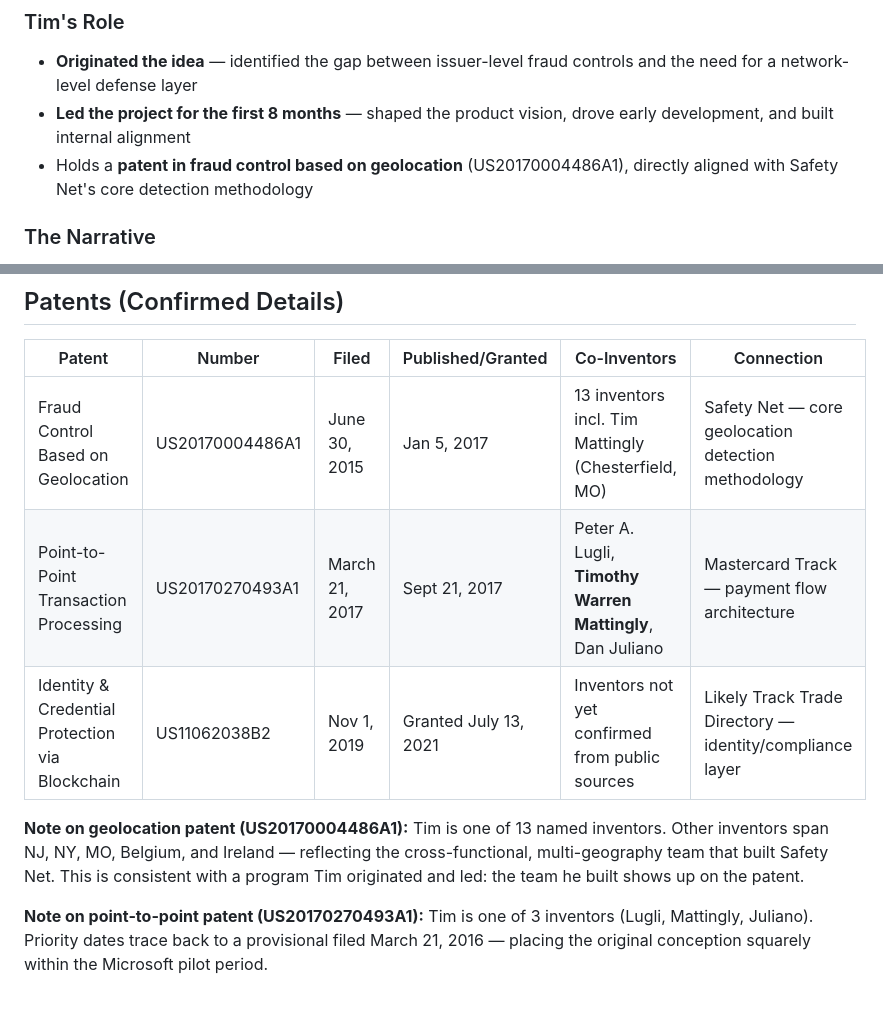
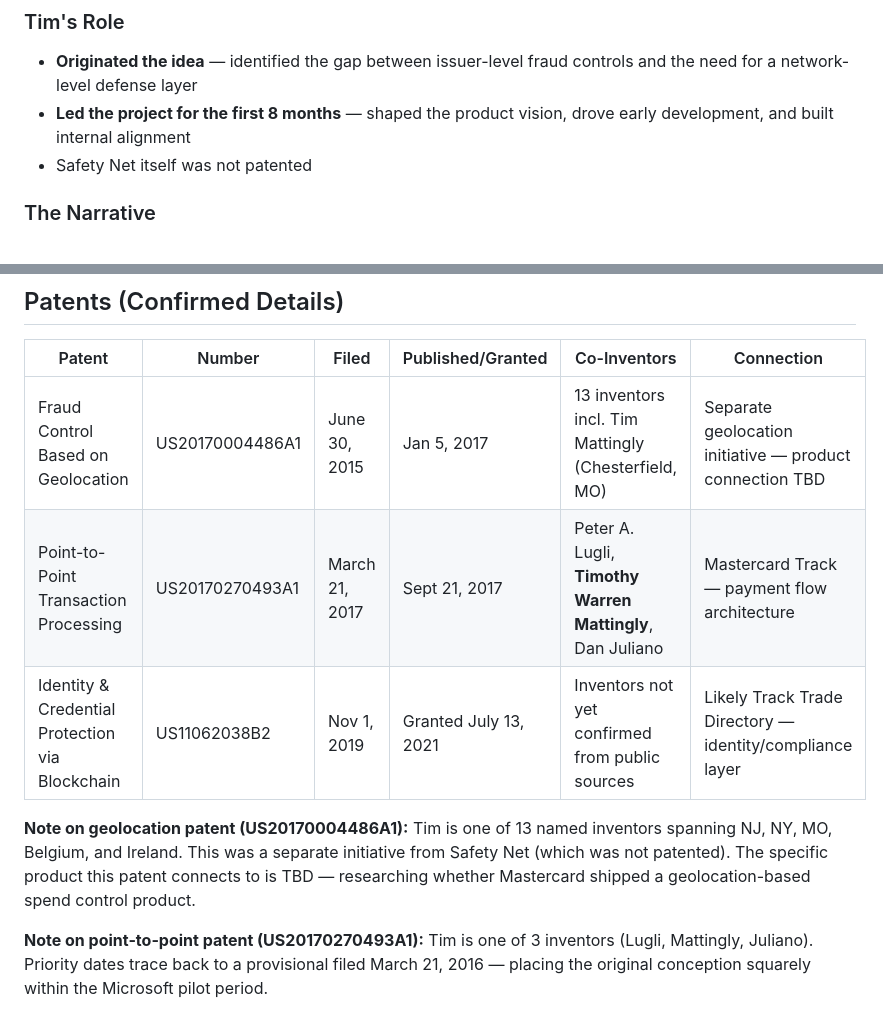
Before and after one commit to email-debug/timmattingly, a Markdown page: content/case-studies/mastercard-projects.md, 2 parts joined by grey strips. Drawn GitHub-style.

Commit message:
Correct geolocation patent connection — not tied to Safety Net
Safety Net was not patented. US20170004486A1 is a separate geolocation
initiative; product connection TBD pending further research.

https://claude.ai/code/session_01KAtdHyw7pZ1LTaQiBNcvgW

```diff
--- a/content/case-studies/mastercard-projects.md
+++ b/content/case-studies/mastercard-projects.md
@@ -25,7 +25,7 @@ It launched in the United States in 2014, expanded to Europe in 2015, and is now
 ### Tim's Role
 - **Originated the idea** — identified the gap between issuer-level fraud controls and the need for a network-level defense layer
 - **Led the project for the first 8 months** — shaped the product vision, drove early development, and built internal alignment
-- Holds a **patent in fraud control based on geolocation** (US20170004486A1), directly aligned with Safety Net's core detection methodology
+- Safety Net itself was not patented
 
 ### The Narrative
 The problem was structural: every bank had its own fraud system tuned to its own portfolio. None of them could see the full network picture. A coordinated attacker exploiting 50 banks simultaneously would look like noise to each individual bank — but it would look like a pattern to anyone watching the whole network. Tim saw that gap and proposed building the system that could watch the whole network.
@@ -62,11 +62,11 @@ The pilot worked. Mastercard built on it. The result is a platform now integrate
 
 | Patent | Number | Filed | Published/Granted | Co-Inventors | Connection |
 |--------|--------|-------|-------------------|--------------|------------|
-| Fraud Control Based on Geolocation | US20170004486A1 | June 30, 2015 | Jan 5, 2017 | 13 inventors incl. Tim Mattingly (Chesterfield, MO) | Safety Net — core geolocation detection methodology |
+| Fraud Control Based on Geolocation | US20170004486A1 | June 30, 2015 | Jan 5, 2017 | 13 inventors incl. Tim Mattingly (Chesterfield, MO) | Separate geolocation initiative — product connection TBD |
 | Point-to-Point Transaction Processing | US20170270493A1 | March 21, 2017 | Sept 21, 2017 | Peter A. Lugli, **Timothy Warren Mattingly**, Dan Juliano | Mastercard Track — payment flow architecture |
 | Identity & Credential Protection via Blockchain | US11062038B2 | Nov 1, 2019 | Granted July 13, 2021 | Inventors not yet confirmed from public sources | Likely Track Trade Directory — identity/compliance layer |
 
-**Note on geolocation patent (US20170004486A1):** Tim is one of 13 named inventors. Other inventors span NJ, NY, MO, Belgium, and Ireland — reflecting the cross-functional, multi-geography team that built Safety Net. This is consistent with a program Tim originated and led: the team he built shows up on the patent.
+**Note on geolocation patent (US20170004486A1):** Tim is one of 13 named inventors spanning NJ, NY, MO, Belgium, and Ireland. This was a separate initiative from Safety Net (which was not patented). The specific product this patent connects to is TBD — researching whether Mastercard shipped a geolocation-based spend control product.
 
 **Note on point-to-point patent (US20170270493A1):** Tim is one of 3 inventors (Lugli, Mattingly, Juliano). Priority dates trace back to a provisional filed March 21, 2016 — placing the original conception squarely within the Microsoft pilot period.
 
```
